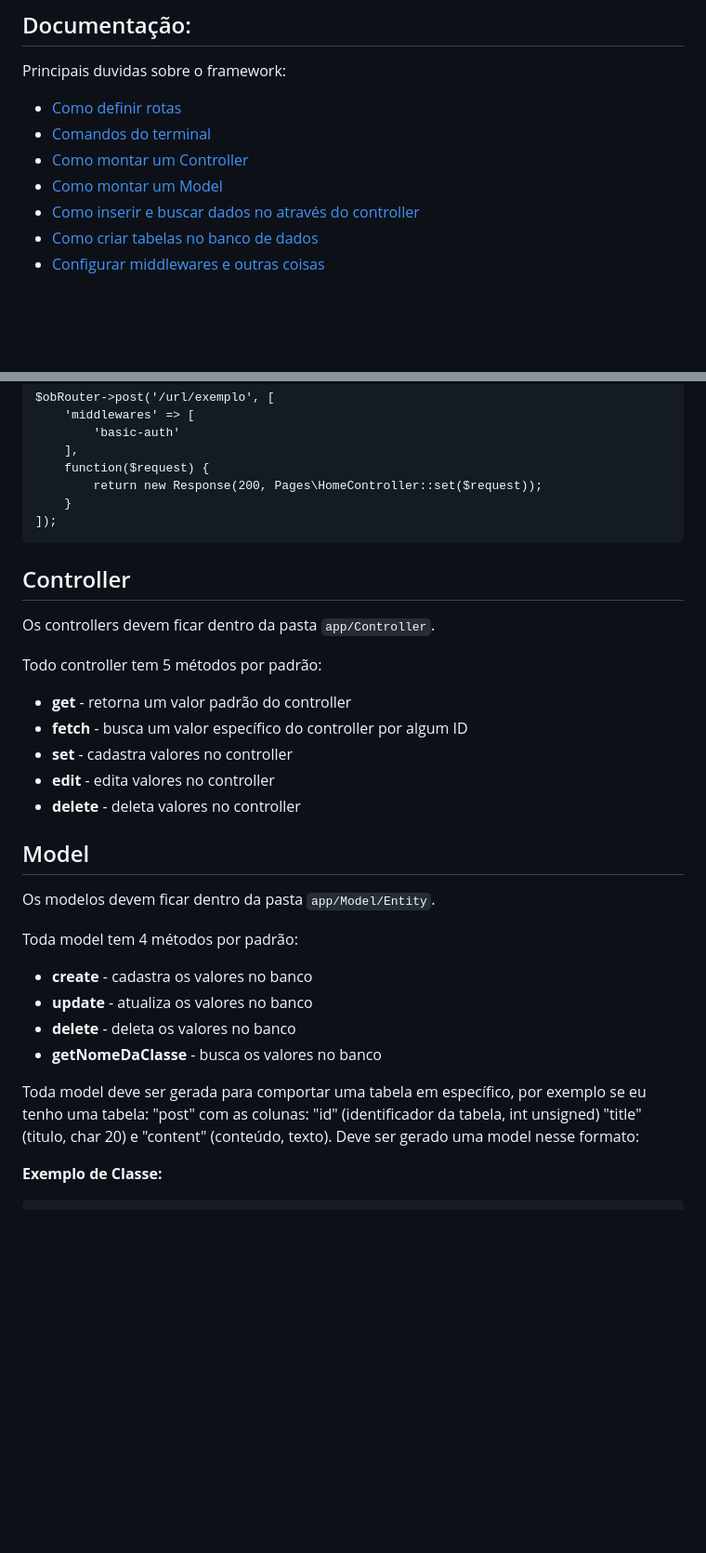
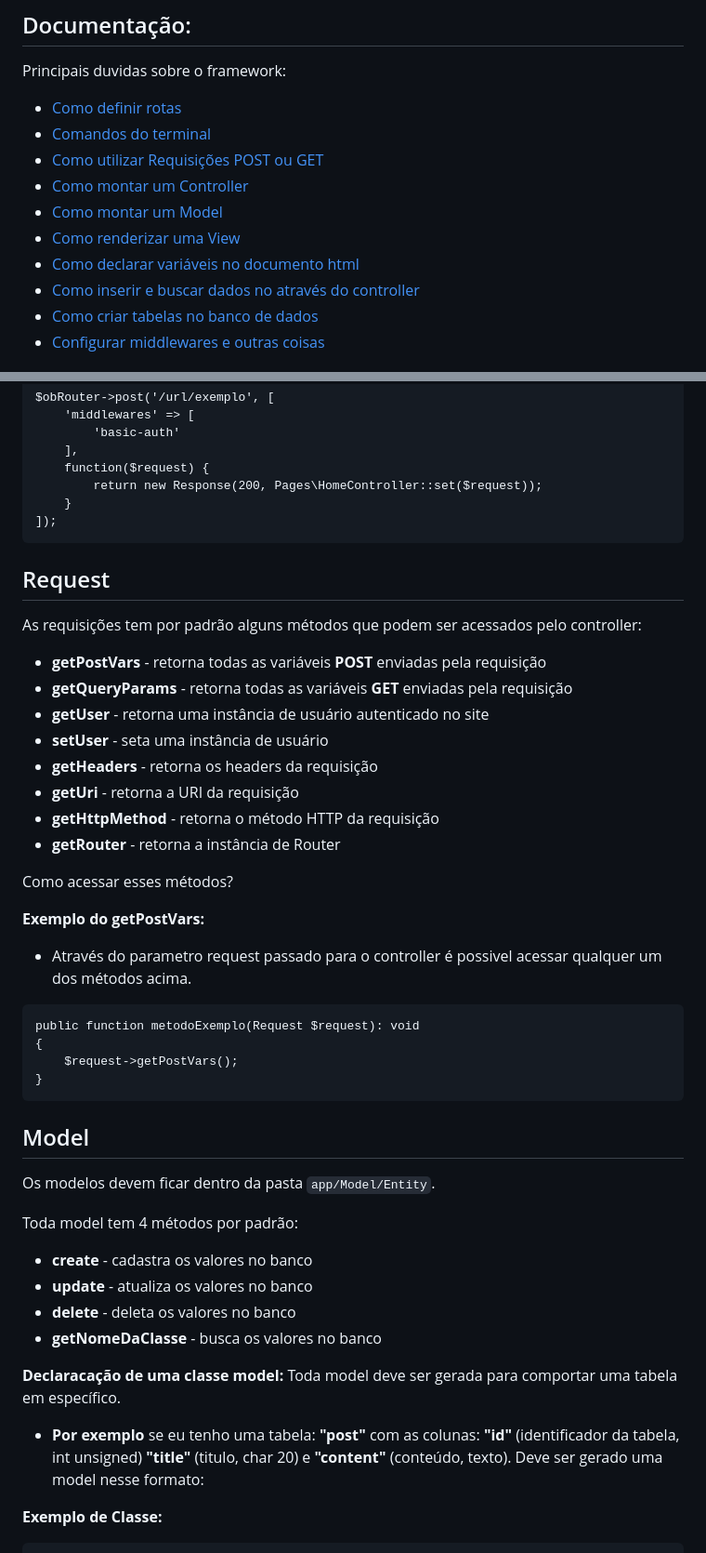
Before and after one commit to GustavoSachetto/Php-puro, a Markdown page: README.md, 2 parts joined by grey strips. Shown at 93% size. Drawn GitHub-style; blank space fills up the shorter version.

````diff
--- a/README.md
+++ b/README.md
@@ -17,9 +17,12 @@ Principais duvidas sobre o framework:
 
 - [Como definir rotas](#rotas)
 - [Comandos do terminal](#comandos)
+- [Como utilizar Requisições POST ou GET](#request)
 - [Como montar um Controller](#controller)
 - [Como montar um Model](#model)
-- [Como inserir e buscar dados no através do controller](#database)
+- [Como renderizar uma View](#view)
+- [Como declarar variáveis no documento html](#view)
+- [Como inserir e buscar dados no através do controller](#controller)
   <a id="banco"></a>
 - [Como criar tabelas no banco de dados](#banco)
 - [Configurar middlewares e outras coisas](#config)
@@ -134,14 +137,28 @@ $obRouter->post('/url/exemplo', [
 
-## Controller
+## Request
 
-Os controllers devem ficar dentro da pasta `app/Controller`.
+As requisições tem por padrão alguns métodos que podem ser acessados pelo controller:
+* __getPostVars__ - retorna todas as variáveis __POST__ enviadas pela requisição
+* __getQueryParams__ - retorna todas as variáveis __GET__ enviadas pela requisição
+* __getUser__ - retorna uma instância de usuário autenticado no site
+* __setUser__ - seta uma instância de usuário
+* __getHeaders__ - retorna os headers da requisição
+* __getUri__ - retorna a URI da requisição
+* __getHttpMethod__ - retorna o método HTTP da requisição
+* __getRouter__ - retorna a instância de Router
 
-Todo controller tem 5 métodos por padrão:
-* __get__ - retorna um valor padrão do controller
-* __fetch__ - busca um valor específico do controller por algum ID
-* __set__ - cadastra valores no controller
-* __edit__ - edita valores no controller
-* __delete__ - deleta valores no controller
+Como acessar esses métodos?
+
+__Exemplo do getPostVars:__
+
+* Através do parametro request passado para o controller é possivel acessar qualquer um dos métodos acima.
+
+```
+public function metodoExemplo(Request $request): void
+{
+    $request->getPostVars();
+}
+```
 
 <a id="model"></a>
 
@@ -155,8 +172,11 @@ Toda model tem 4 métodos por padrão:
 * __delete__ - deleta os valores no banco
 * __getNomeDaClasse__ - busca os valores no banco
 
-Toda model deve ser gerada para comportar uma tabela em específico, por exemplo se eu tenho uma tabela: "post" com as colunas: "id" (identificador da tabela, int unsigned)
-"title" (titulo, char 20) e "content" (conteúdo, texto). Deve ser gerado uma model nesse formato:
+__Declaracação de uma classe model:__
+Toda model deve ser gerada para comportar uma tabela em específico.
+
+* __Por exemplo__ se eu tenho uma tabela: __"post"__ com as colunas: __"id"__ (identificador da tabela, int unsigned)
+__"title"__ (titulo, char 20) e __"content"__ (conteúdo, texto). Deve ser gerado uma model nesse formato:
 
 __Exemplo de Classe:__
 
````
Also changed, not shown: other parts of README.md (+76 -1 lines).
